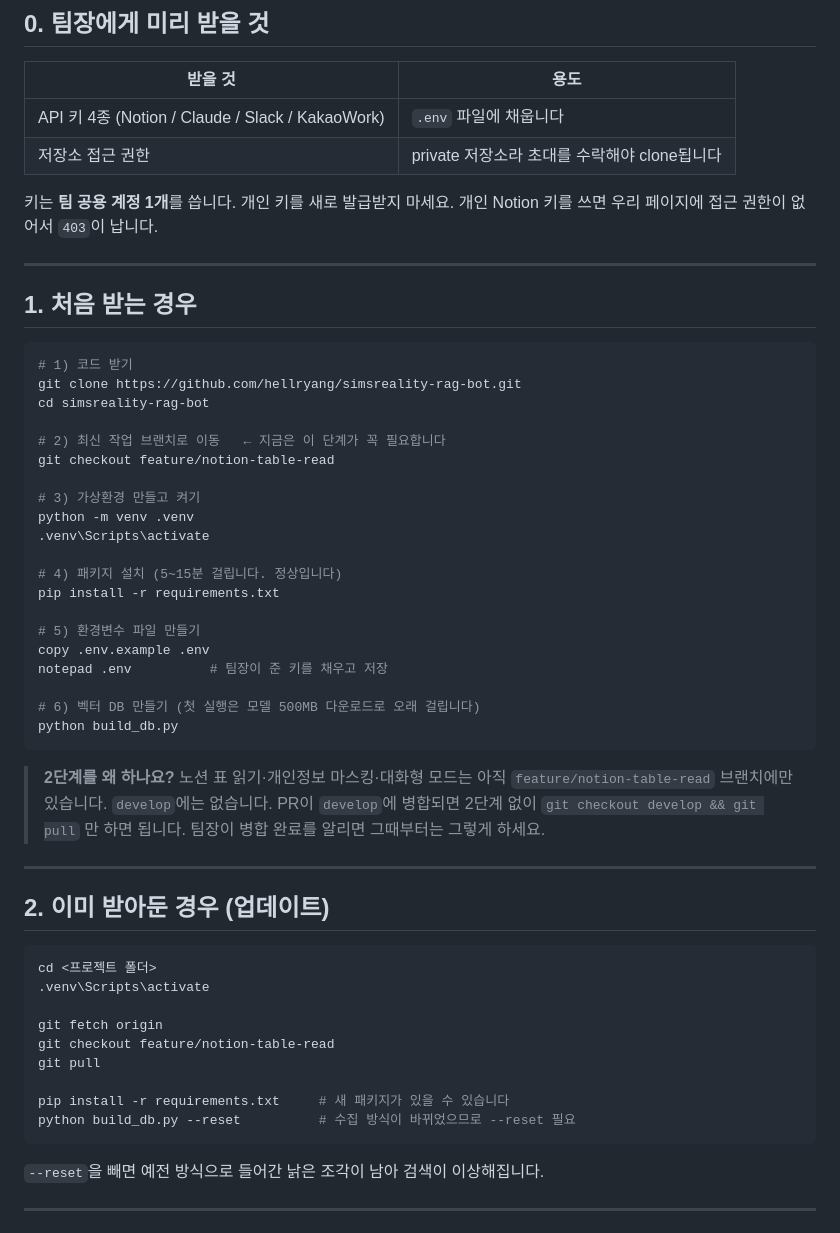
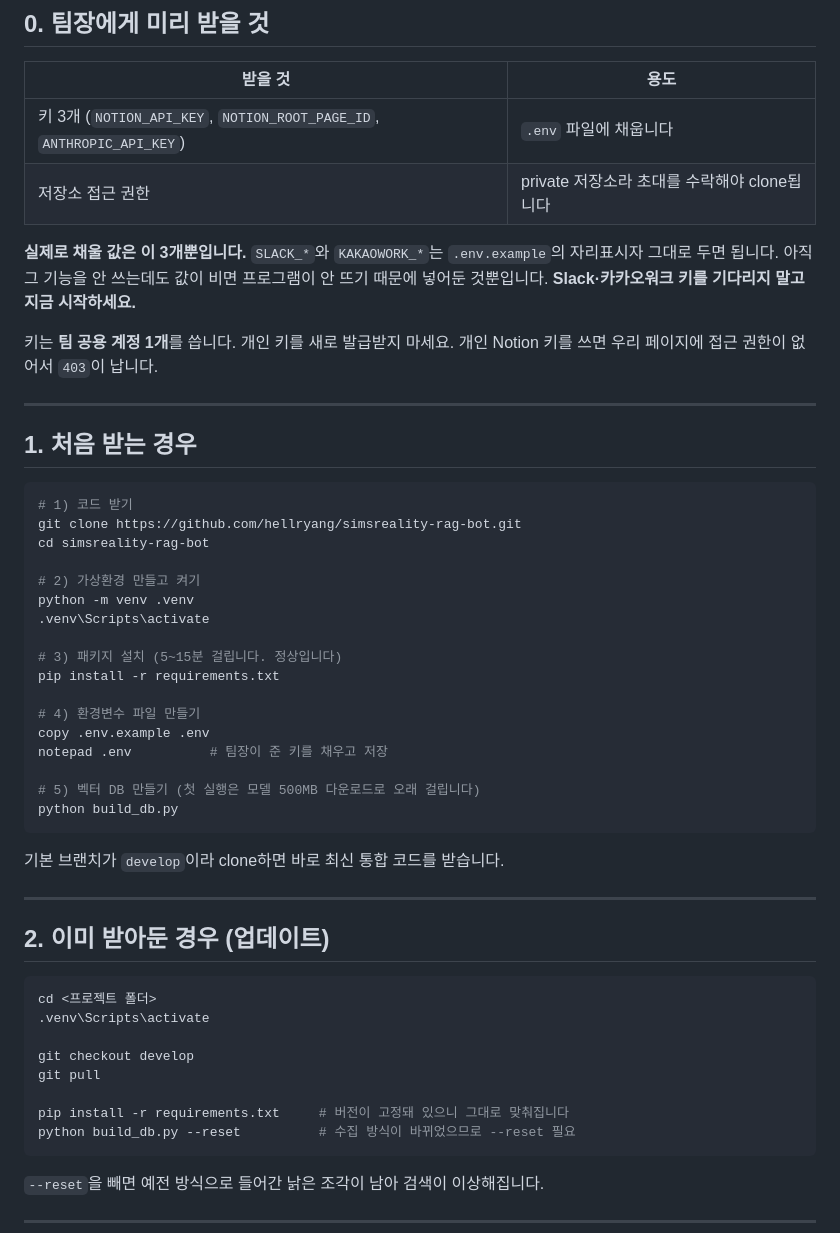
Before and after one commit to hellryang/simsreality-rag-bot, a Markdown page: SETUP.md, the part around the change. Drawn GitHub-style.

Commit message:
docs: SETUP.md - develop 기준으로 정리하고 필요한 키를 3개로 명시

````diff
--- a/SETUP.md
+++ b/SETUP.md
@@ -13,8 +13,13 @@
 
 | 받을 것 | 용도 |
 |---|---|
-| API 키 4종 (Notion / Claude / Slack / KakaoWork) | `.env` 파일에 채웁니다 |
+| 키 3개 (`NOTION_API_KEY`, `NOTION_ROOT_PAGE_ID`, `ANTHROPIC_API_KEY`) | `.env` 파일에 채웁니다 |
 | 저장소 접근 권한 | private 저장소라 초대를 수락해야 clone됩니다 |
+
+**실제로 채울 값은 이 3개뿐입니다.** `SLACK_*`와 `KAKAOWORK_*`는
+`.env.example`의 자리표시자 그대로 두면 됩니다. 아직 그 기능을 안 쓰는데도
+값이 비면 프로그램이 안 뜨기 때문에 넣어둔 것뿐입니다.
+**Slack·카카오워크 키를 기다리지 말고 지금 시작하세요.**
 
 키는 **팀 공용 계정 1개**를 씁니다. 개인 키를 새로 발급받지 마세요.
 개인 Notion 키를 쓰면 우리 페이지에 접근 권한이 없어서 `403`이 납니다.
@@ -28,29 +33,22 @@
 git clone https://github.com/hellryang/simsreality-rag-bot.git
 cd simsreality-rag-bot
 
-# 2) 최신 작업 브랜치로 이동   ← 지금은 이 단계가 꼭 필요합니다
-git checkout feature/notion-table-read
-
-# 3) 가상환경 만들고 켜기
+# 2) 가상환경 만들고 켜기
 python -m venv .venv
 .venv\Scripts\activate
 
-# 4) 패키지 설치 (5~15분 걸립니다. 정상입니다)
+# 3) 패키지 설치 (5~15분 걸립니다. 정상입니다)
 pip install -r requirements.txt
 
-# 5) 환경변수 파일 만들기
+# 4) 환경변수 파일 만들기
 copy .env.example .env
 notepad .env          # 팀장이 준 키를 채우고 저장
 
-# 6) 벡터 DB 만들기 (첫 실행은 모델 500MB 다운로드로 오래 걸립니다)
+# 5) 벡터 DB 만들기 (첫 실행은 모델 500MB 다운로드로 오래 걸립니다)
 python build_db.py
 ```
 
-> **2단계를 왜 하나요?**
-> 노션 표 읽기·개인정보 마스킹·대화형 모드는 아직 `feature/notion-table-read`
-> 브랜치에만 있습니다. `develop`에는 없습니다. PR이 `develop`에 병합되면
-> 2단계 없이 `git checkout develop && git pull` 만 하면 됩니다.
-> 팀장이 병합 완료를 알리면 그때부터는 그렇게 하세요.
+기본 브랜치가 `develop`이라 clone하면 바로 최신 통합 코드를 받습니다.
 
 ---
 
@@ -60,11 +58,10 @@ python build_db.py
 cd <프로젝트 폴더>
 .venv\Scripts\activate
 
-git fetch origin
-git checkout feature/notion-table-read
+git checkout develop
 git pull
 
-pip install -r requirements.txt     # 새 패키지가 있을 수 있습니다
+pip install -r requirements.txt     # 버전이 고정돼 있으니 그대로 맞춰집니다
 python build_db.py --reset          # 수집 방식이 바뀌었으므로 --reset 필요
 ```
 
````
